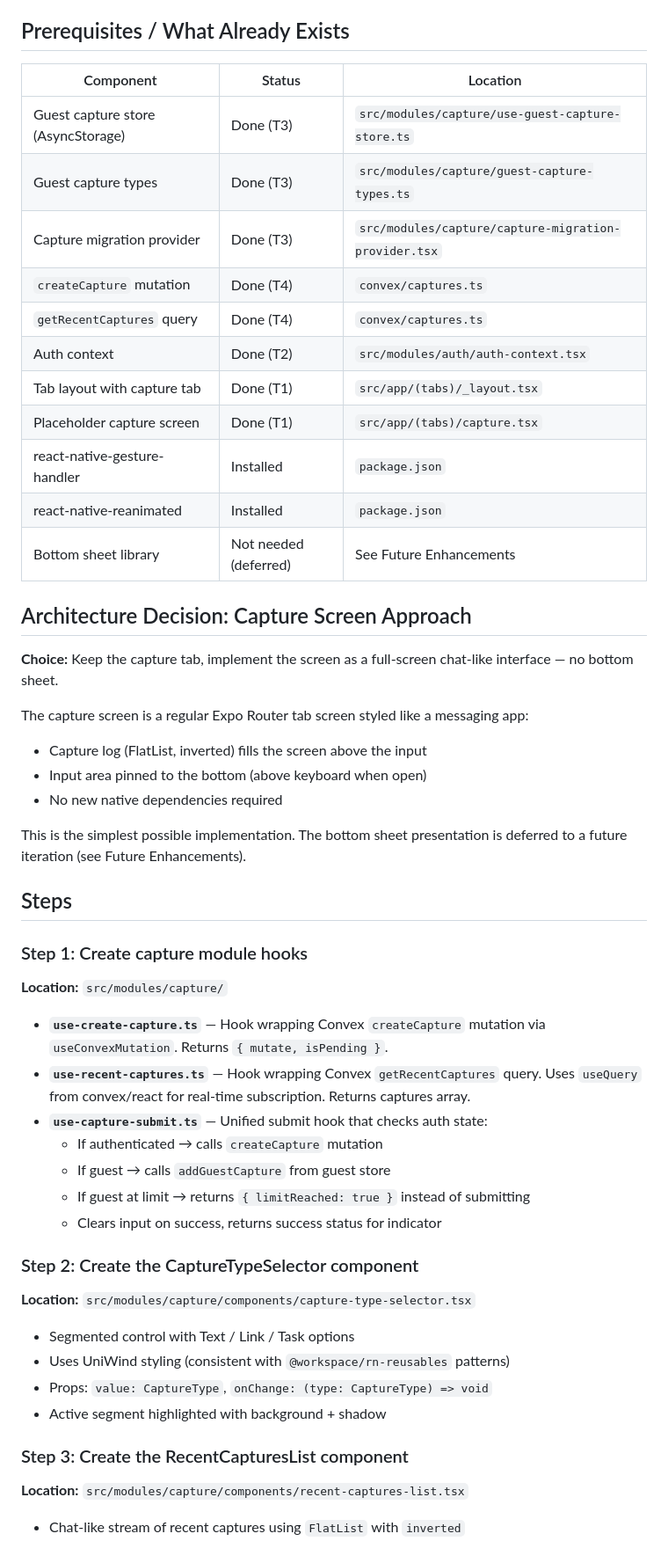
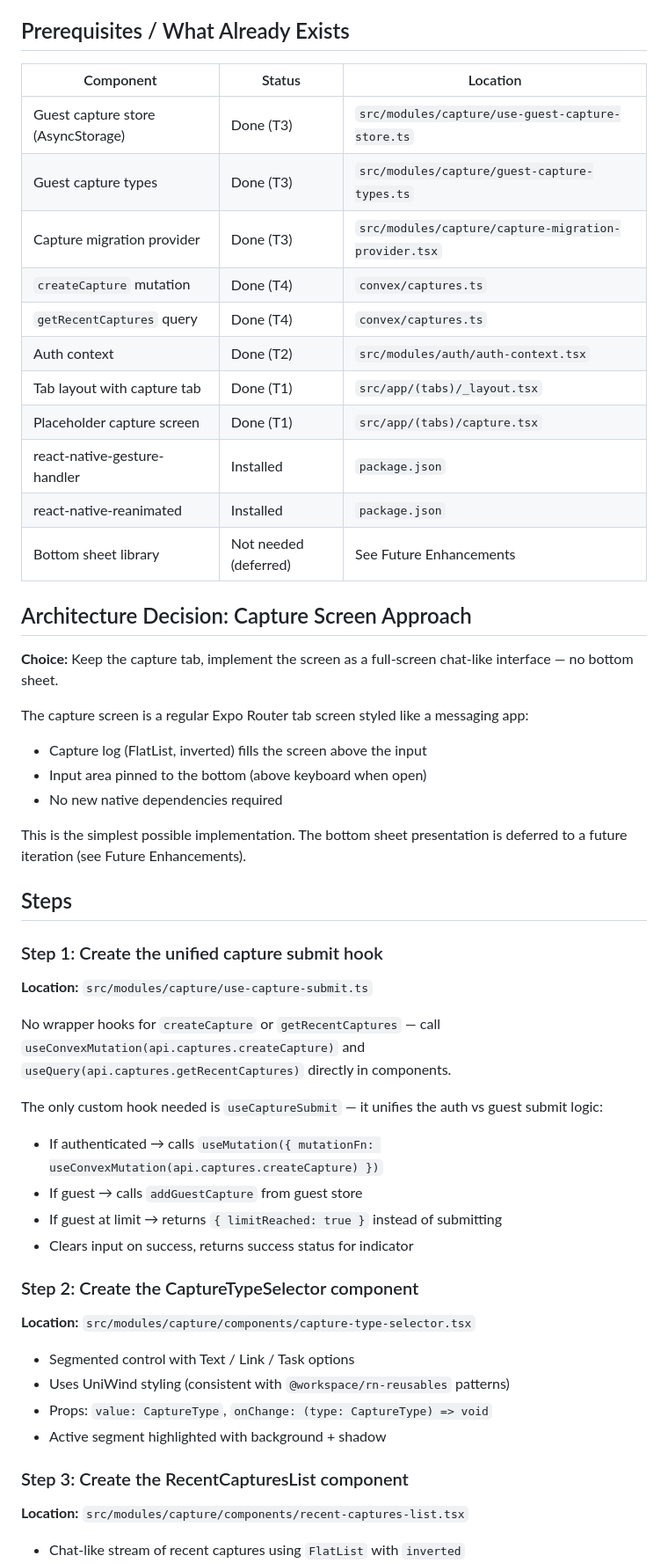
Before and after one commit to stevezhu/letuscook, a Markdown page: .agent-logbook/plans/2026-03-19_221359Z_claudecode_t6-capture-drawer.md, the part around one of its changes. Shown at 88% size. Drawn GitHub-style.

```diff
--- a/.agent-logbook/plans/2026-03-19_221359Z_claudecode_t6-capture-drawer.md
+++ b/.agent-logbook/plans/2026-03-19_221359Z_claudecode_t6-capture-drawer.md
@@ -45,25 +45,28 @@ Build the capture screen as a chat-like interface with a bottom input that adds
 
 ## Prerequisites / What Already Exists
 
-| Component | Status | Location |
-|-----------|--------|----------|
-| Guest capture store (AsyncStorage) | Done (T3) | `src/modules/capture/use-guest-capture-store.ts` |
-| Guest capture types | Done (T3) | `src/modules/capture/guest-capture-types.ts` |
-| Capture migration provider | Done (T3) | `src/modules/capture/capture-migration-provider.tsx` |
-| `createCapture` mutation | Done (T4) | `convex/captures.ts` |
-| `getRecentCaptures` query | Done (T4) | `convex/captures.ts` |
-| Auth context | Done (T2) | `src/modules/auth/auth-context.tsx` |
-| Tab layout with capture tab | Done (T1) | `src/app/(tabs)/_layout.tsx` |
-| Placeholder capture screen | Done (T1) | `src/app/(tabs)/capture.tsx` |
-| react-native-gesture-handler | Installed | `package.json` |
-| react-native-reanimated | Installed | `package.json` |
-| Bottom sheet library | Not needed (deferred) | See Future Enhancements |
+
+| Component                          | Status                | Location                                             |
+| ---------------------------------- | --------------------- | ---------------------------------------------------- |
+| Guest capture store (AsyncStorage) | Done (T3)             | `src/modules/capture/use-guest-capture-store.ts`     |
+| Guest capture types                | Done (T3)             | `src/modules/capture/guest-capture-types.ts`         |
+| Capture migration provider         | Done (T3)             | `src/modules/capture/capture-migration-provider.tsx` |
+| `createCapture` mutation           | Done (T4)             | `convex/captures.ts`                                 |
+| `getRecentCaptures` query          | Done (T4)             | `convex/captures.ts`                                 |
+| Auth context                       | Done (T2)             | `src/modules/auth/auth-context.tsx`                  |
+| Tab layout with capture tab        | Done (T1)             | `src/app/(tabs)/_layout.tsx`                         |
+| Placeholder capture screen         | Done (T1)             | `src/app/(tabs)/capture.tsx`                         |
+| react-native-gesture-handler       | Installed             | `package.json`                                       |
+| react-native-reanimated            | Installed             | `package.json`                                       |
+| Bottom sheet library               | Not needed (deferred) | See Future Enhancements                              |
+
 
 ## Architecture Decision: Capture Screen Approach
 
 **Choice:** Keep the capture tab, implement the screen as a full-screen chat-like interface — no bottom sheet.
 
 The capture screen is a regular Expo Router tab screen styled like a messaging app:
+
 - Capture log (FlatList, inverted) fills the screen above the input
 - Input area pinned to the bottom (above keyboard when open)
 - No new native dependencies required
@@ -72,18 +75,21 @@ This is the simplest possible implementation. The bottom sheet presentation is d
 
 ## Steps
 
-### Step 1: Create capture module hooks
-**Location:** `src/modules/capture/`
+### Step 1: Create the unified capture submit hook
 
-- **`use-create-capture.ts`** — Hook wrapping Convex `createCapture` mutation via `useConvexMutation`. Returns `{ mutate, isPending }`.
-- **`use-recent-captures.ts`** — Hook wrapping Convex `getRecentCaptures` query. Uses `useQuery` from convex/react for real-time subscription. Returns captures array.
-- **`use-capture-submit.ts`** — Unified submit hook that checks auth state:
-  - If authenticated → calls `createCapture` mutation
-  - If guest → calls `addGuestCapture` from guest store
-  - If guest at limit → returns `{ limitReached: true }` instead of submitting
-  - Clears input on success, returns success status for indicator
+**Location:** `src/modules/capture/use-capture-submit.ts`
+
+No wrapper hooks for `createCapture` or `getRecentCaptures` — call `useConvexMutation(api.captures.createCapture)` and `useQuery(api.captures.getRecentCaptures)` directly in components.
+
+The only custom hook needed is `useCaptureSubmit` — it unifies the auth vs guest submit logic:
+
+- If authenticated → calls `useMutation({ mutationFn: useConvexMutation(api.captures.createCapture) })`
+- If guest → calls `addGuestCapture` from guest store
+- If guest at limit → returns `{ limitReached: true }` instead of submitting
+- Clears input on success, returns success status for indicator
 
 ### Step 2: Create the CaptureTypeSelector component
+
 **Location:** `src/modules/capture/components/capture-type-selector.tsx`
 
 - Segmented control with Text / Link / Task options
@@ -92,6 +98,7 @@ This is the simplest possible implementation. The bottom sheet presentation is d
 - Active segment highlighted with background + shadow
 
 ### Step 3: Create the RecentCapturesList component
+
 **Location:** `src/modules/capture/components/recent-captures-list.tsx`
 
 - Chat-like stream of recent captures using `FlatList` with `inverted`
```
Also changed, not shown: other parts of .agent-logbook/plans/2026-03-19_221359Z_claudecode_t6-capture-drawer.md (+29 -25 lines).
